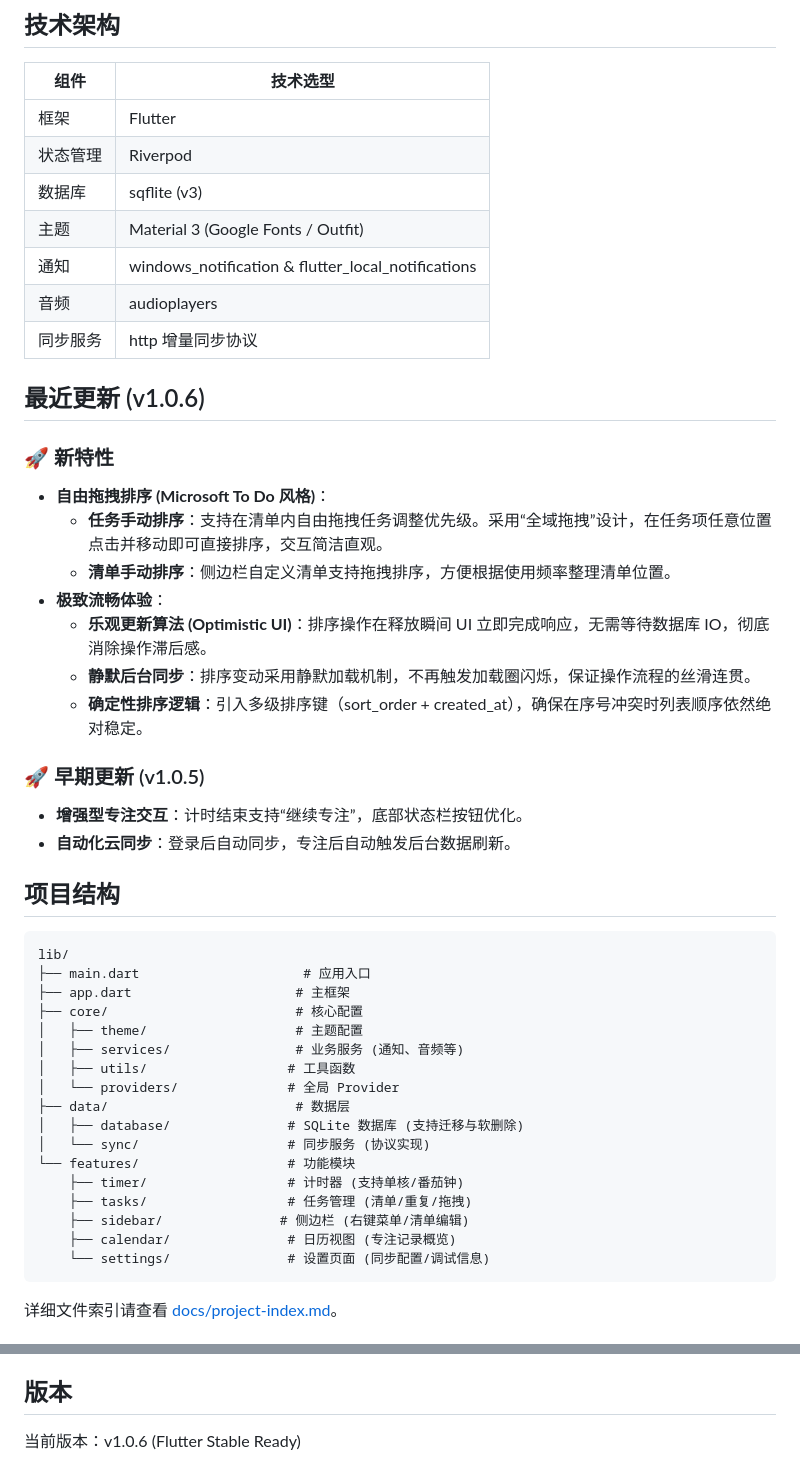
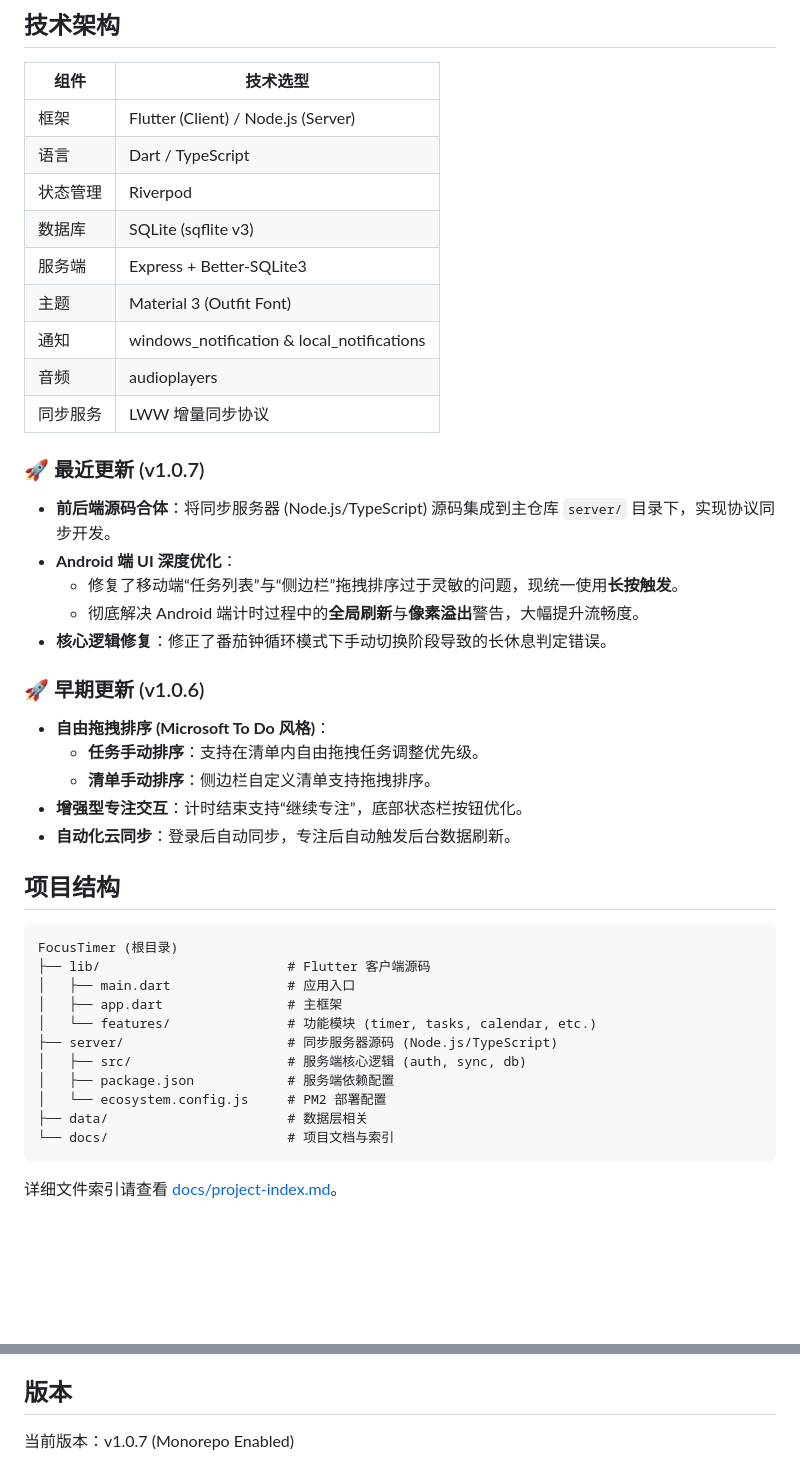
Before and after one commit to Monody12/FocusTime, a Markdown page: README.md, 2 parts joined by grey strips. Rendered like a GitHub page; blank space fills up the shorter version.

Commit message:
docs: update README with monorepo structure and v1.0.7 release notes

````diff
--- a/README.md
+++ b/README.md
@@ -27,49 +27,44 @@
 
 | 组件 | 技术选型 |
 |------|----------|
-| 框架 | Flutter |
+| 框架 | Flutter (Client) / Node.js (Server) |
+| 语言 | Dart / TypeScript |
 | 状态管理 | Riverpod |
-| 数据库 | sqflite (v3) |
-| 主题 | Material 3 (Google Fonts / Outfit) |
-| 通知 | windows_notification & flutter_local_notifications |
+| 数据库 | SQLite (sqflite v3) |
+| 服务端 | Express + Better-SQLite3 |
+| 主题 | Material 3 (Outfit Font) |
+| 通知 | windows_notification & local_notifications |
 | 音频 | audioplayers |
-| 同步服务 | http 增量同步协议 |
+| 同步服务 | LWW 增量同步协议 |
 
-## 最近更新 (v1.0.6)
+### 🚀 最近更新 (v1.0.7)
+- **前后端源码合体**：将同步服务器 (Node.js/TypeScript) 源码集成到主仓库 `server/` 目录下，实现协议同步开发。
+- **Android 端 UI 深度优化**：
+    - 修复了移动端“任务列表”与“侧边栏”拖拽排序过于灵敏的问题，现统一使用**长按触发**。
+    - 彻底解决 Android 端计时过程中的**全局刷新**与**像素溢出**警告，大幅提升流畅度。
+- **核心逻辑修复**：修正了番茄钟循环模式下手动切换阶段导致的长休息判定错误。
 
-### 🚀 新特性
+### 🚀 早期更新 (v1.0.6)
 - **自由拖拽排序 (Microsoft To Do 风格)**：
-    - **任务手动排序**：支持在清单内自由拖拽任务调整优先级。采用“全域拖拽”设计，在任务项任意位置点击并移动即可直接排序，交互简洁直观。
-    - **清单手动排序**：侧边栏自定义清单支持拖拽排序，方便根据使用频率整理清单位置。
-- **极致流畅体验**：
-    - **乐观更新算法 (Optimistic UI)**：排序操作在释放瞬间 UI 立即完成响应，无需等待数据库 IO，彻底消除操作滞后感。
-    - **静默后台同步**：排序变动采用静默加载机制，不再触发加载圈闪烁，保证操作流程的丝滑连贯。
-    - **确定性排序逻辑**：引入多级排序键（sort_order + created_at），确保在序号冲突时列表顺序依然绝对稳定。
-
-### 🚀 早期更新 (v1.0.5)
+    - **任务手动排序**：支持在清单内自由拖拽任务调整优先级。
+    - **清单手动排序**：侧边栏自定义清单支持拖拽排序。
 - **增强型专注交互**：计时结束支持“继续专注”，底部状态栏按钮优化。
 - **自动化云同步**：登录后自动同步，专注后自动触发后台数据刷新。
 
 ## 项目结构
 
 ```
-lib/
-├── main.dart                     # 应用入口
-├── app.dart                     # 主框架
-├── core/                        # 核心配置
-│   ├── theme/                   # 主题配置
-│   ├── services/                # 业务服务 (通知、音频等)
-│   ├── utils/                  # 工具函数
-│   └── providers/              # 全局 Provider
-├── data/                        # 数据层
-│   ├── database/               # SQLite 数据库 (支持迁移与软删除)
-│   └── sync/                   # 同步服务 (协议实现)
-└── features/                   # 功能模块
-    ├── timer/                  # 计时器 (支持单核/番茄钟)
-    ├── tasks/                  # 任务管理 (清单/重复/拖拽)
-    ├── sidebar/               # 侧边栏 (右键菜单/清单编辑)
-    ├── calendar/               # 日历视图 (专注记录概览)
-    └── settings/               # 设置页面 (同步配置/调试信息)
+FocusTimer (根目录)
+├── lib/                        # Flutter 客户端源码
+│   ├── main.dart               # 应用入口
+│   ├── app.dart                # 主框架
+│   └── features/               # 功能模块 (timer, tasks, calendar, etc.)
+├── server/                     # 同步服务器源码 (Node.js/TypeScript)
+│   ├── src/                    # 服务端核心逻辑 (auth, sync, db)
+│   ├── package.json            # 服务端依赖配置
+│   └── ecosystem.config.js     # PM2 部署配置
+├── data/                       # 数据层相关
+└── docs/                       # 项目文档与索引
 ```
 
 详细文件索引请查看 [docs/project-index.md](docs/project-index.md)。
@@ -94,4 +89,4 @@ flutter build windows
 
 ## 版本
 
-当前版本：v1.0.6 (Flutter Stable Ready)
+当前版本：v1.0.7 (Monorepo Enabled)
````
